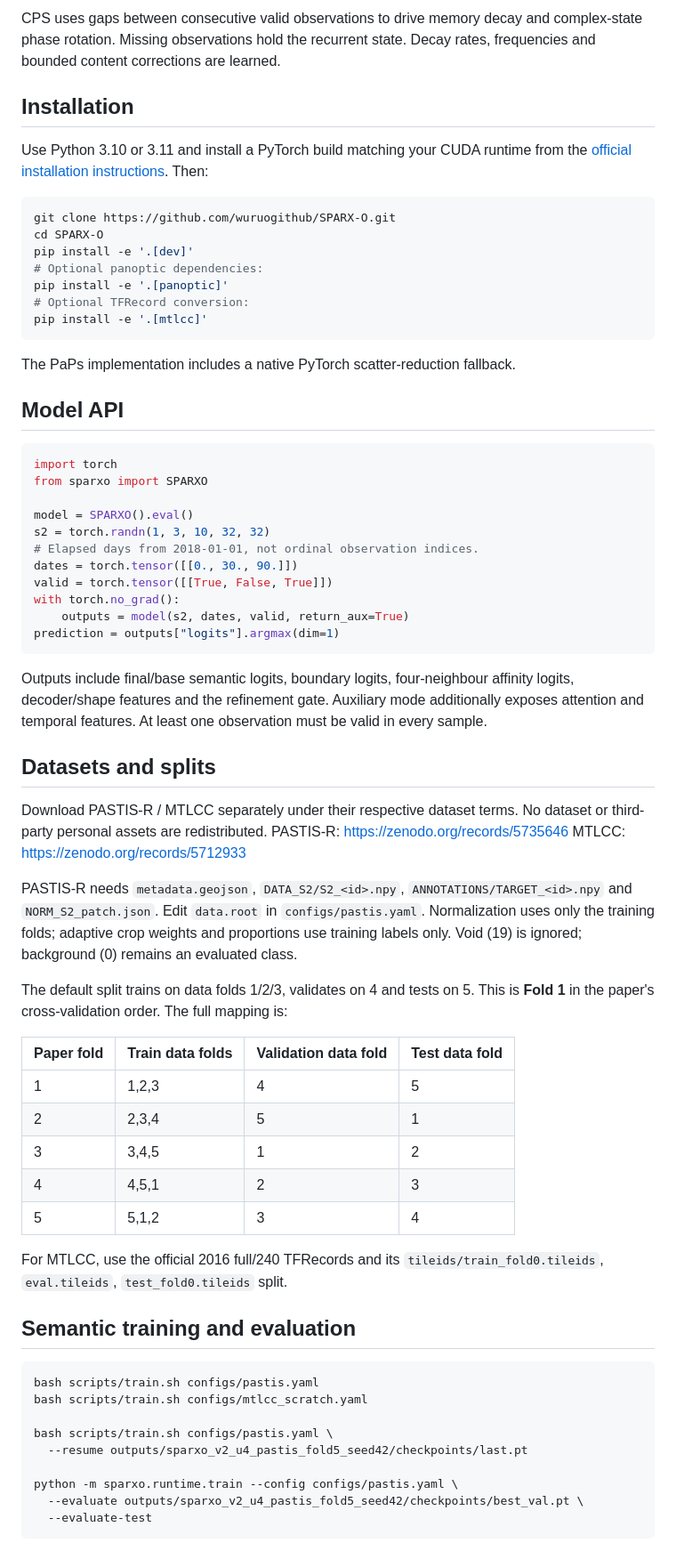
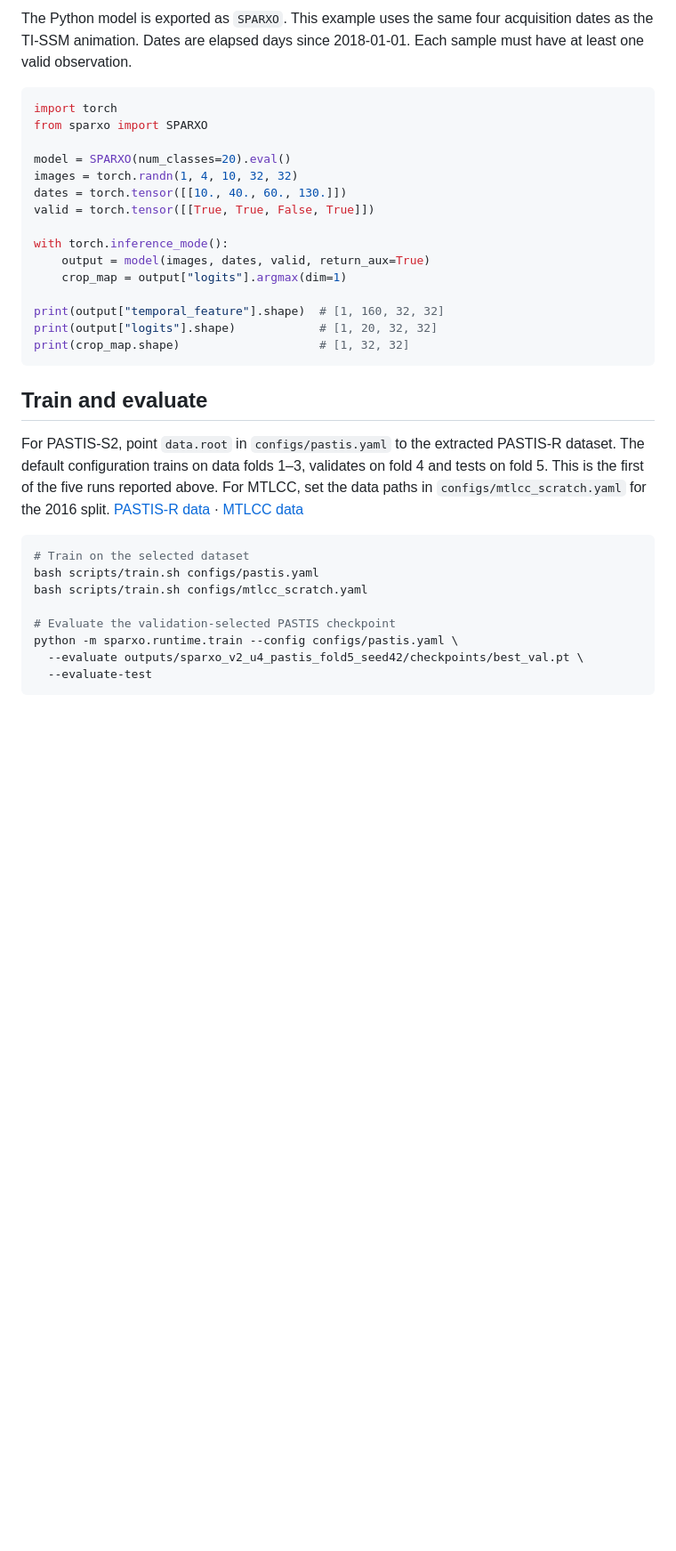
Before and after one commit to wuruogithub/SPARX-O, a Markdown page: README.md, the part around one of its changes. Shown at 89% size. Drawn GitHub-style; blank space fills up the shorter version.

````diff
--- a/README.md
+++ b/README.md
@@ -22,84 +34,35 @@ S2 [B,T,10,H,W] + acquisition dates [B,T] + valid mask [B,T]
 ```
 
-CPS uses gaps between consecutive valid observations to drive memory decay
-and complex-state phase rotation. Missing observations hold the recurrent
-state. Decay rates, frequencies and bounded content corrections are learned.
-
-## Installation
-
-Use Python 3.10 or 3.11 and install a PyTorch build matching your CUDA runtime
-from the [official installation instructions](https://pytorch.org/get-started/locally/).
-Then:
-
-```bash
-git clone https://github.com/wuruogithub/SPARX-O.git
-cd SPARX-O
-pip install -e '.[dev]'
-# Optional panoptic dependencies:
-pip install -e '.[panoptic]'
-# Optional TFRecord conversion:
-pip install -e '.[mtlcc]'
-```
-
-The PaPs implementation includes a native PyTorch scatter-reduction fallback.
-
-## Model API
+The Python model is exported as `SPARXO`. This example uses the same four acquisition dates as the TI-SSM animation. Dates are elapsed days since 2018-01-01. Each sample must have at least one valid observation.
 
 ```python
 import torch
 from sparxo import SPARXO
 
-model = SPARXO().eval()
-s2 = torch.randn(1, 3, 10, 32, 32)
-# Elapsed days from 2018-01-01, not ordinal observation indices.
-dates = torch.tensor([[0., 30., 90.]])
-valid = torch.tensor([[True, False, True]])
-with torch.no_grad():
-    outputs = model(s2, dates, valid, return_aux=True)
-prediction = outputs["logits"].argmax(dim=1)
+model = SPARXO(num_classes=20).eval()
+images = torch.randn(1, 4, 10, 32, 32)
+dates = torch.tensor([[10., 40., 60., 130.]])
+valid = torch.tensor([[True, True, False, True]])
+
+with torch.inference_mode():
+    output = model(images, dates, valid, return_aux=True)
+    crop_map = output["logits"].argmax(dim=1)
+
+print(output["temporal_feature"].shape)  # [1, 160, 32, 32]
+print(output["logits"].shape)            # [1, 20, 32, 32]
+print(crop_map.shape)                    # [1, 32, 32]
 ```
 
-Outputs include final/base semantic logits, boundary logits, four-neighbour
-affinity logits, decoder/shape features and the refinement gate. Auxiliary
-mode additionally exposes attention and temporal features. At least one
-observation must be valid in every sample.
+## Train and evaluate
 
-## Datasets and splits
-
-Download PASTIS-R / MTLCC separately under their respective dataset terms.
-No dataset or third-party personal assets are redistributed.
-PASTIS-R: https://zenodo.org/records/5735646
-MTLCC: https://zenodo.org/records/5712933
-
-PASTIS-R needs `metadata.geojson`, `DATA_S2/S2_<id>.npy`,
-`ANNOTATIONS/TARGET_<id>.npy` and `NORM_S2_patch.json`.
-Edit `data.root` in `configs/pastis.yaml`. Normalization uses only the
-training folds; adaptive crop weights and proportions use training labels only.
-Void (19) is ignored; background (0) remains an evaluated class.
-
-The default split trains on data folds 1/2/3, validates on 4 and tests on 5.
-This is **Fold 1** in the paper's cross-validation order. The full mapping is:
-
-| Paper fold | Train data folds | Validation data fold | Test data fold |
-|---|---|---|---|
-| 1 | 1,2,3 | 4 | 5 |
-| 2 | 2,3,4 | 5 | 1 |
-| 3 | 3,4,5 | 1 | 2 |
-| 4 | 4,5,1 | 2 | 3 |
-| 5 | 5,1,2 | 3 | 4 |
-
-For MTLCC, use the official 2016 full/240 TFRecords and its
-`tileids/train_fold0.tileids`, `eval.tileids`, `test_fold0.tileids` split.
-
-## Semantic training and evaluation
+For PASTIS-S2, point `data.root` in `configs/pastis.yaml` to the extracted PASTIS-R dataset. The default configuration trains on data folds 1–3, validates on fold 4 and tests on fold 5. This is the first of the five runs reported above. For MTLCC, set the data paths in `configs/mtlcc_scratch.yaml` for the 2016 split. [PASTIS-R data](https://zenodo.org/records/5735646) · [MTLCC data](https://zenodo.org/records/5712933)
 
 ```bash
+# Train on the selected dataset
 bash scripts/train.sh configs/pastis.yaml
 bash scripts/train.sh configs/mtlcc_scratch.yaml
 
-bash scripts/train.sh configs/pastis.yaml \
-  --resume outputs/sparxo_v2_u4_pastis_fold5_seed42/checkpoints/last.pt
-
+# Evaluate the validation-selected PASTIS checkpoint
 python -m sparxo.runtime.train --config configs/pastis.yaml \
   --evaluate outputs/sparxo_v2_u4_pastis_fold5_seed42/checkpoints/best_val.pt \
   --evaluate-test
````
Also changed, not shown: other parts of README.md (+29 -74 lines), assets/sparx-tensor-dimensions.gif (added), assets/ti-ssm-update.gif (added), 1 other file.
